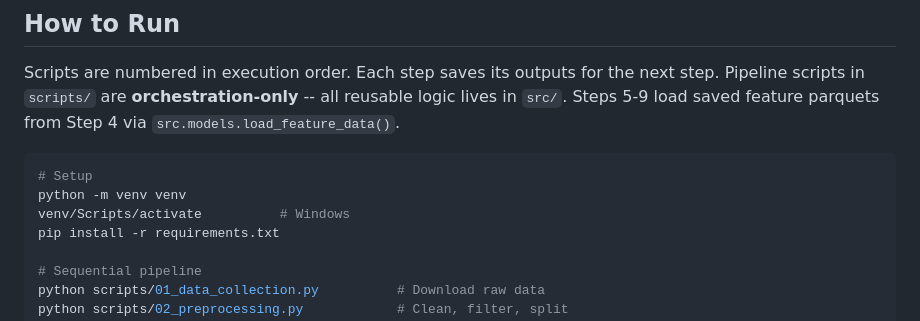
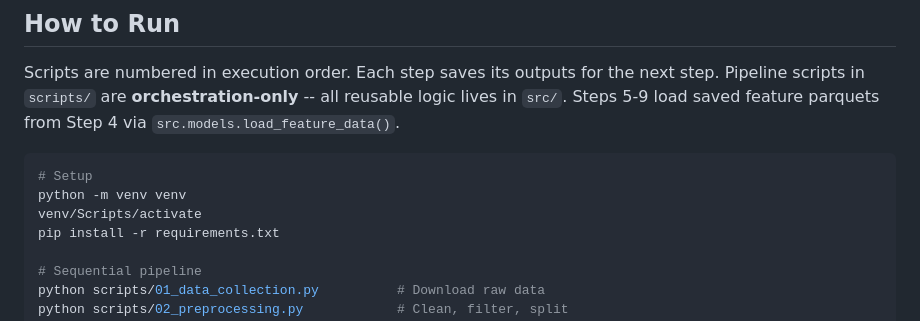
Before and after one commit to yashchavan11/boston-311-resolution-time-prediction, a Markdown page: README.md, the part around the change. Rendered like a GitHub page.

````diff
--- a/README.md
+++ b/README.md
@@ -151,7 +151,7 @@ Pipeline scripts in `scripts/` are **orchestration-only** -- all reusable logic
 ```bash
 # Setup
 python -m venv venv
-venv/Scripts/activate          # Windows
+venv/Scripts/activate
 pip install -r requirements.txt
 
 # Sequential pipeline
````
